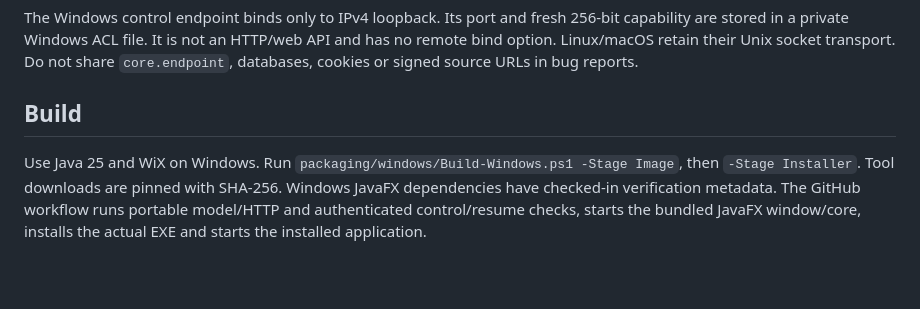
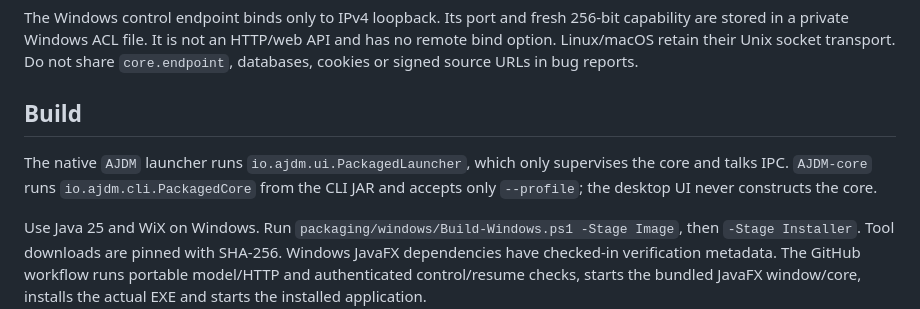
Before and after one commit to arigavincent/AJDM, a Markdown page: docs/WINDOWS_PREVIEW.md, the part around the change. GitHub-like rendering; blank space fills up the shorter version.

```diff
--- a/docs/WINDOWS_PREVIEW.md
+++ b/docs/WINDOWS_PREVIEW.md
@@ -24,6 +24,9 @@ The Windows control endpoint binds only to IPv4 loopback. Its port and fresh 256
 
 ## Build
 
+The native `AJDM` launcher runs `io.ajdm.ui.PackagedLauncher`, which only supervises the core and talks IPC. `AJDM-core` runs `io.ajdm.cli.PackagedCore` from the CLI JAR and accepts only `--profile`; the desktop UI never constructs the core.
+
+
 Use Java 25 and WiX on Windows. Run `packaging/windows/Build-Windows.ps1 -Stage Image`, then `-Stage Installer`. Tool downloads are pinned with SHA-256. Windows JavaFX dependencies have checked-in verification metadata. The GitHub workflow runs portable model/HTTP and authenticated control/resume checks, starts the bundled JavaFX window/core, installs the actual EXE and starts the installed application.
 
 Remaining acceptance includes real Windows user testing, cross-user ACL adversarial testing, live platform/cookie combinations, physical 4G/5G and matched IDM comparisons. Existing speed results do not demonstrate superiority over IDM.
```
Also changed, not shown: docs/PRD_ALIGNMENT.md (+2 -0 lines).
